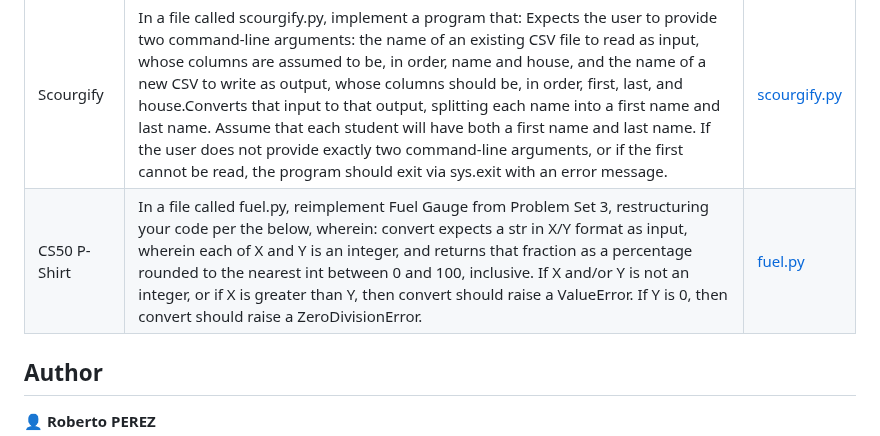
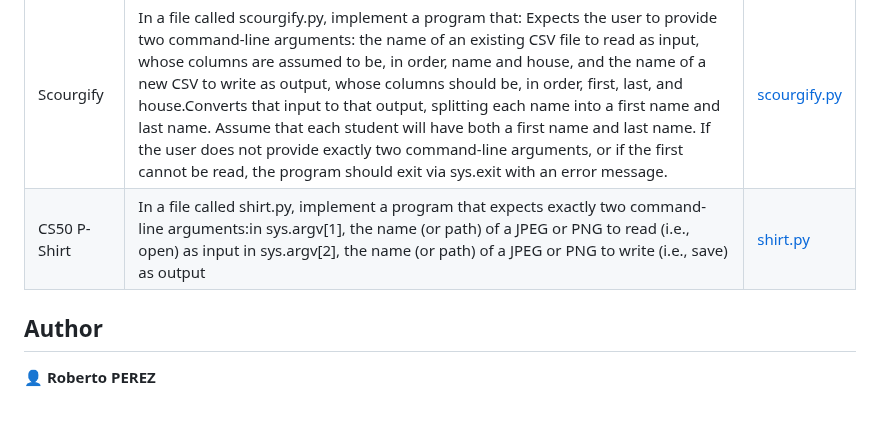
Before and after one commit to PeJiR/Harvard-s-Professional-Certificate-in-Computer-Science-for-Python-Programming, a Markdown page: CS50P | Introduction-to-Programming-with-Python/Problem Set 6 _File I O/readme.md, the part around the change. Rendered like a GitHub page; blank space fills up the shorter version.

```diff
--- a/CS50P | Introduction-to-Programming-with-Python/Problem Set 6 _File I O/readme.md
+++ b/CS50P | Introduction-to-Programming-with-Python/Problem Set 6 _File I O/readme.md
@@ -40,7 +40,7 @@ assert. AssertionError. pytest. Packages. __init__.py.
 | Lines of Code |in a file called lines.py, implement a program that expects exactly one command-line argument, the name (or path) of a Python file, and outputs the number of lines of code in that file, excluding comments and blank lines. If the user does not specify exactly one command-line argument, or if the specified file’s name does not end in .py, or if the specified file does not exist, the program should instead exit via sys.exit.|[lines.py ](https://www.online-python.com/PZY1z4VJDf)|
 | Pizza Py  |  In a file called pizza.py, implement a program that expects exactly one command-line argument, the name (or path) of a CSV file in Pinocchio’s format, and outputs a table formatted as ASCII art using tabulate, a package on PyPI at pypi.org/project/tabulate. Format the table using the library’s grid format. If the user does not specify exactly one command-line argument, or if the specified file’s name does not end in .csv, or if the specified file does not exist, the program should instead exit via sys.exit. | [pizza.py ](https://www.online-python.com/rixcsJSWb3)             |
 | Scourgify| In a file called scourgify.py, implement a program that: Expects the user to provide two command-line arguments: the name of an existing CSV file to read as input, whose columns are assumed to be, in order, name and house, and the name of a new CSV to write as output, whose columns should be, in order, first, last, and house.Converts that input to that output, splitting each name into a first name and last name. Assume that each student will have both a first name and last name. If the user does not provide exactly two command-line arguments, or if the first cannot be read, the program should exit via sys.exit with an error message.| [scourgify.py](https://www.online-python.com/o6NYXnv4Sj) |
-| CS50 P-Shirt| In a file called fuel.py, reimplement Fuel Gauge from Problem Set 3, restructuring your code per the below, wherein: convert expects a str in X/Y format as input, wherein each of X and Y is an integer, and returns that fraction as a percentage rounded to the nearest int between 0 and 100, inclusive. If X and/or Y is not an integer, or if X is greater than Y, then convert should raise a ValueError. If Y is 0, then convert should raise a ZeroDivisionError.  | [fuel.py ](https://www.online-python.com/79wcJ8Sj2G)          |
+| CS50 P-Shirt| In a file called shirt.py, implement a program that expects exactly two command-line arguments:in sys.argv[1], the name (or path) of a JPEG or PNG to read (i.e., open) as input in sys.argv[2], the name (or path) of a JPEG or PNG to write (i.e., save) as output| [shirt.py ](https://www.online-python.com/HckIUSRFqV)          |
 
 
 
```
